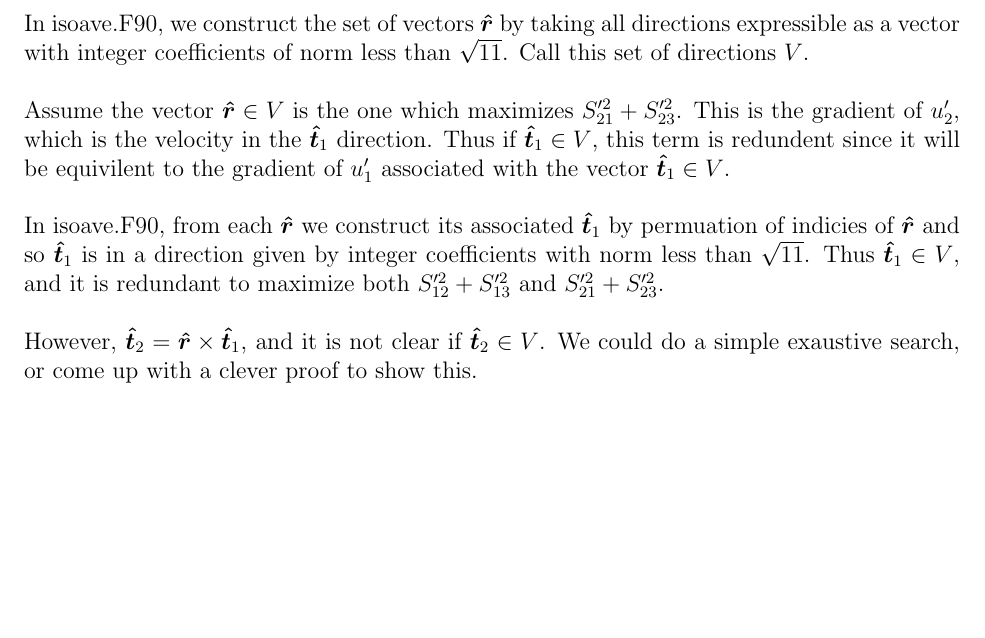
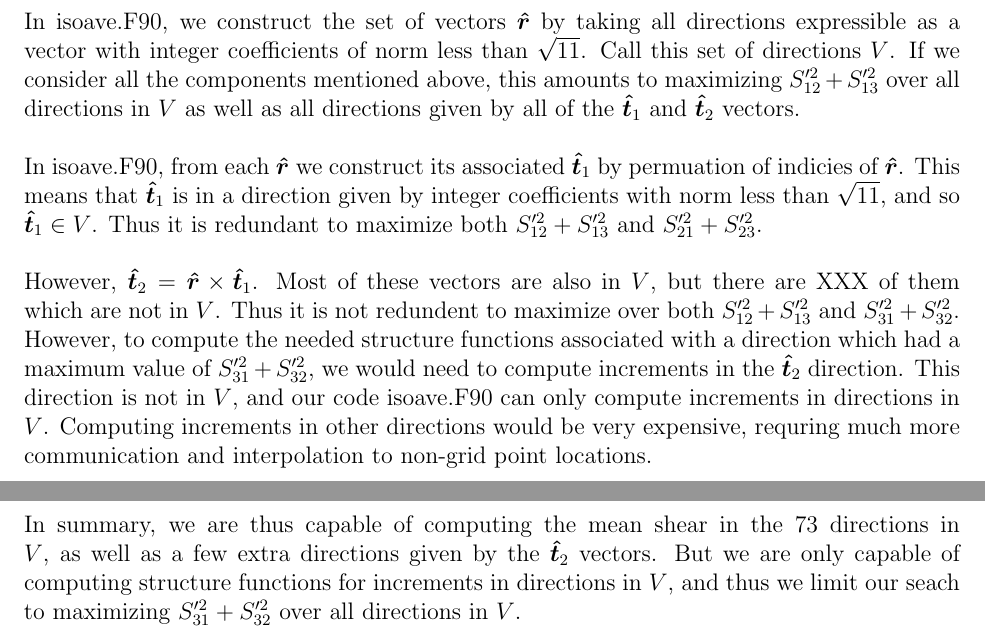
Before and after one commit to mt5555/dns, a LaTeX document (rotate_gradu.tex): part of page 2 of 2 before the commit and two parts of pages 2 and 3 of 3 after it, the two joined at a grey line, cut so that both start at the same text, the shorter picture padded with empty space. Compiled offline with pdfLaTeX.

Commit message:
more updates on redundancies

```diff
--- a/rotate_gradu.tex
+++ b/rotate_gradu.tex
@@ -151,26 +151,38 @@ $S_{31}'^2 + S_{32}'^2$?
 In isoave.F90, we construct the set of vectors $\bm{{\hat r}}$
 by taking all directions expressible as a vector with integer
 coefficients of norm less than $\sqrt{11}$. Call this set
-of directions $V$.
-
-Assume the vector $ \bm{{\hat r}} \in V $ is the one which maximizes
-$S_{21}'^2 + S_{23}'^2$.  This is the gradient of $u_2'$, which
-is the velocity in the $\bm{{\hat t}}_1$ direction.
-Thus if $\bm{{\hat t}}_1 \in V$, this term is redundent since
-it will be equivilent to the gradient
-of $u_1'$ associated with the vector $ \bm{{\hat t}}_1 \in V$.
+of directions $V$.   If we consider all the components mentioned
+above, this amounts to maximizing $S_{12}'^2 + S_{13}'^2$ over
+all directions in $V$ as well as all directions given by
+all of the $\bm{{\hat t}}_1$ and $\bm{{\hat t}}_2$ vectors.
 
 In isoave.F90, from each $\bm{{\hat r}}$ we construct its associated
-$\bm{{\hat t}}_1$ by permuation of indicies of $\bm{{\hat r}}$ and
-so $\bm{{\hat t}}_1$ is in a direction given by integer coefficients
-with norm less than $\sqrt{11}$. Thus $\bm{{\hat t}}_1 \in V$, and it is
-redundant to maximize
+$\bm{{\hat t}}_1$ by permuation of indicies of $\bm{{\hat r}}$.
+This means that $\bm{{\hat t}}_1$ is in a direction given by integer coefficients
+with norm less than $\sqrt{11}$, and so $\bm{{\hat t}}_1 \in V$.
+Thus it is redundant to maximize
 both $S_{12}'^2 + S_{13}'^2$ and $S_{21}'^2 + S_{23}'^2$.
 
-However, $\bm{{\hat t}}_2 = \bm{{\hat r}} \times \bm{{\hat t}}_1$,
-and it is not clear if $\bm{{\hat t}}_2 \in V$.
-We could do a simple exaustive search, or come up with a clever
-proof to show this.
+However, $\bm{{\hat t}}_2 = \bm{{\hat r}} \times \bm{{\hat t}}_1$.
+Most of these vectors are also in $V$, but there are XXX of them
+which are not in $V$.  Thus it is not redundent to maximize over
+both $S_{12}'^2 + S_{13}'^2$ and $S_{31}'^2 + S_{32}'^2$.
+However, to compute the needed structure functions associated with
+a direction which had a maximum value of $S_{31}'^2 + S_{32}'^2$, we
+would need to compute increments in the $\bm{{\hat t}}_2$ direction.
+This direction is not in $V$, and our code isoave.F90 can only
+compute increments in directions in $V$.  Computing increments in
+other directions would be very expensive, requring much more communication
+and interpolation to non-grid point locations.
+
+In summary, we are thus capable of computing the mean shear in
+the 73 directions in $V$, as well as a few extra directions given by the
+$\bm{{\hat t}}_2$ vectors.   But we are only capable of computing
+structure functions for increments in directions in $V$, and thus
+we limit our seach to maximizing $S_{31}'^2 + S_{32}'^2$ over
+all directions in $V$.
+
+
 
 
 
```
